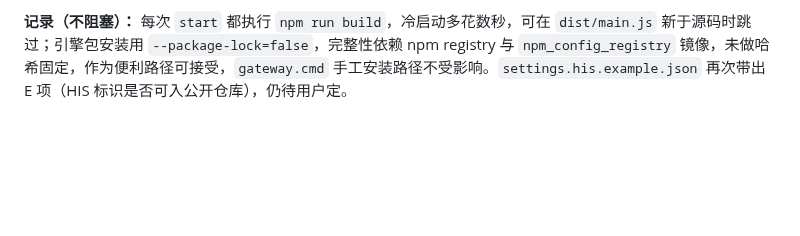
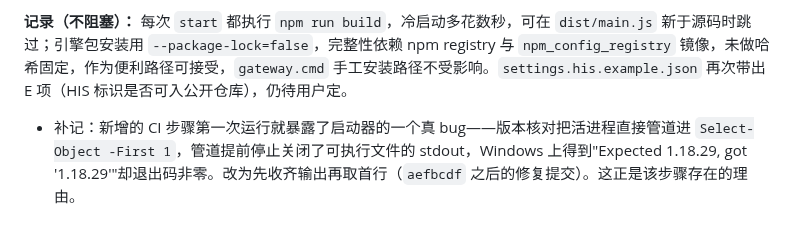
Before and after one commit to nhx0608/PNP, a Markdown page: docs/engineering-review-3.md, the part around the change. GitHub-like rendering; blank space fills up the shorter version.

Commit message:
docs: note the launcher bug the new bootstrap CI step exposed
Co-Authored-By: Claude Fable 5.1 <noreply@anthropic.com>
Claude-Session: https://claude.ai/code/session_01EXAipKxArreanmhq2Lj1i6

```diff
--- a/docs/engineering-review-3.md
+++ b/docs/engineering-review-3.md
@@ -260,3 +260,4 @@
 **一处补齐（已由顶层直接落地，4 行 CI）：** CI 只跑了 `pnp.cmd bootstrap --engine mock`，而 mock 跳过引擎依赖安装；`opencode` 路径（`npm install --prefix` 进运行时缓存 → 解析包的 `bin/opencode.exe` → `--version` 核对）没有任何 CI 证据，而它正是 FAQ 部署故事里"裁判不预装、启动器自装"的那条路。windows/opencode 冒烟作业增加 `pnp.cmd bootstrap --engine opencode` 一步。
 
 **记录（不阻塞）：** 每次 `start` 都执行 `npm run build`，冷启动多花数秒，可在 `dist/main.js` 新于源码时跳过；引擎包安装用 `--package-lock=false`，完整性依赖 npm registry 与 `npm_config_registry` 镜像，未做哈希固定，作为便利路径可接受，`gateway.cmd` 手工安装路径不受影响。`settings.his.example.json` 再次带出 E 项（HIS 标识是否可入公开仓库），仍待用户定。
+- 补记：新增的 CI 步骤第一次运行就暴露了启动器的一个真 bug——版本核对把活进程直接管道进 `Select-Object -First 1`，管道提前停止关闭了可执行文件的 stdout，Windows 上得到"Expected 1.18.29, got '1.18.29'"却退出码非零。改为先收齐输出再取首行（`aefbcdf` 之后的修复提交）。这正是该步骤存在的理由。
```
